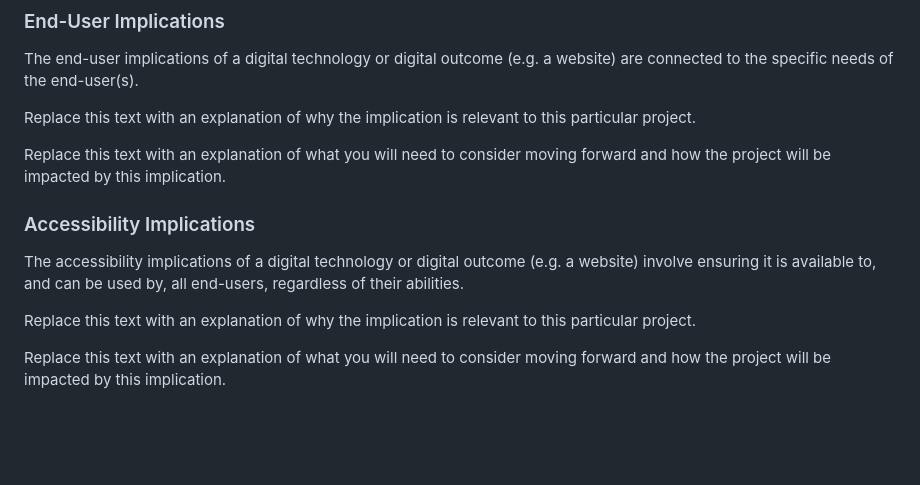
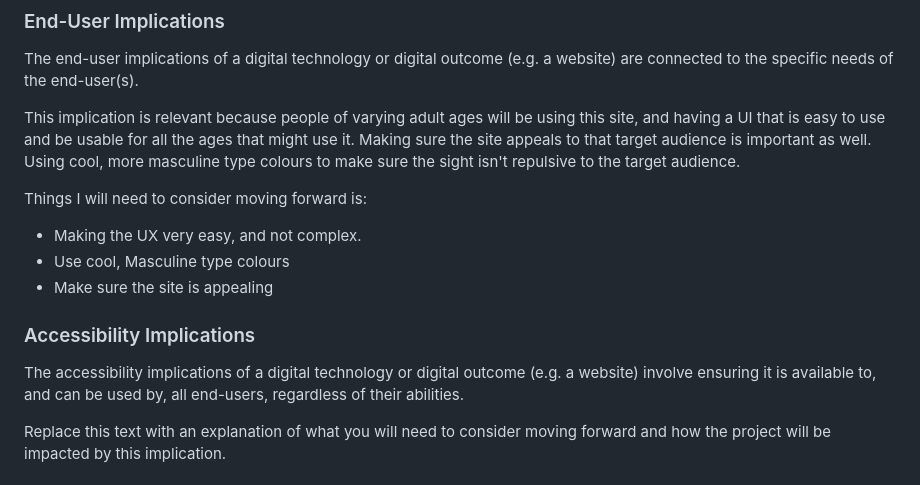
Before and after one commit to waimea-msmalley/300DTD-Assesment, a Markdown page: Design.md, the part around the change. Drawn GitHub-style; blank space fills up the shorter version.

Commit message:
Updated Design.md
Worked on End-user implications

```diff
--- a/Design.md
+++ b/Design.md
@@ -62,15 +62,18 @@ Some things I will need to consider relating to this heuristic are:
 
 The end-user implications of a digital technology or digital outcome (e.g. a website) are connected to the specific needs of the end-user(s).
 
-Replace this text with an explanation of why the implication is relevant to this particular project.
+This implication is relevant because people of varying adult ages will be using this site, and having a UI that is easy to use and be usable for all the ages that might use it. Making sure the site appeals to that target audience is important as well. Using cool, more masculine type colours to make sure the sight isn't repulsive to the target audience.
 
-Replace this text with an explanation of what you will need to consider moving forward and how the project will be impacted by this implication.
+Things I will need to consider moving forward is:
+- Making the UX very easy, and not complex.
+- Use cool, Masculine type colours
+- Make sure the site is appealing
 
 ### Accessibility Implications
 
 The accessibility implications of a digital technology or digital outcome (e.g. a website) involve ensuring it is available to, and can be used by, all end-users, regardless of their abilities.
 
-Replace this text with an explanation of why the implication is relevant to this particular project.
+
 
 Replace this text with an explanation of what you will need to consider moving forward and how the project will be impacted by this implication.
 
```
